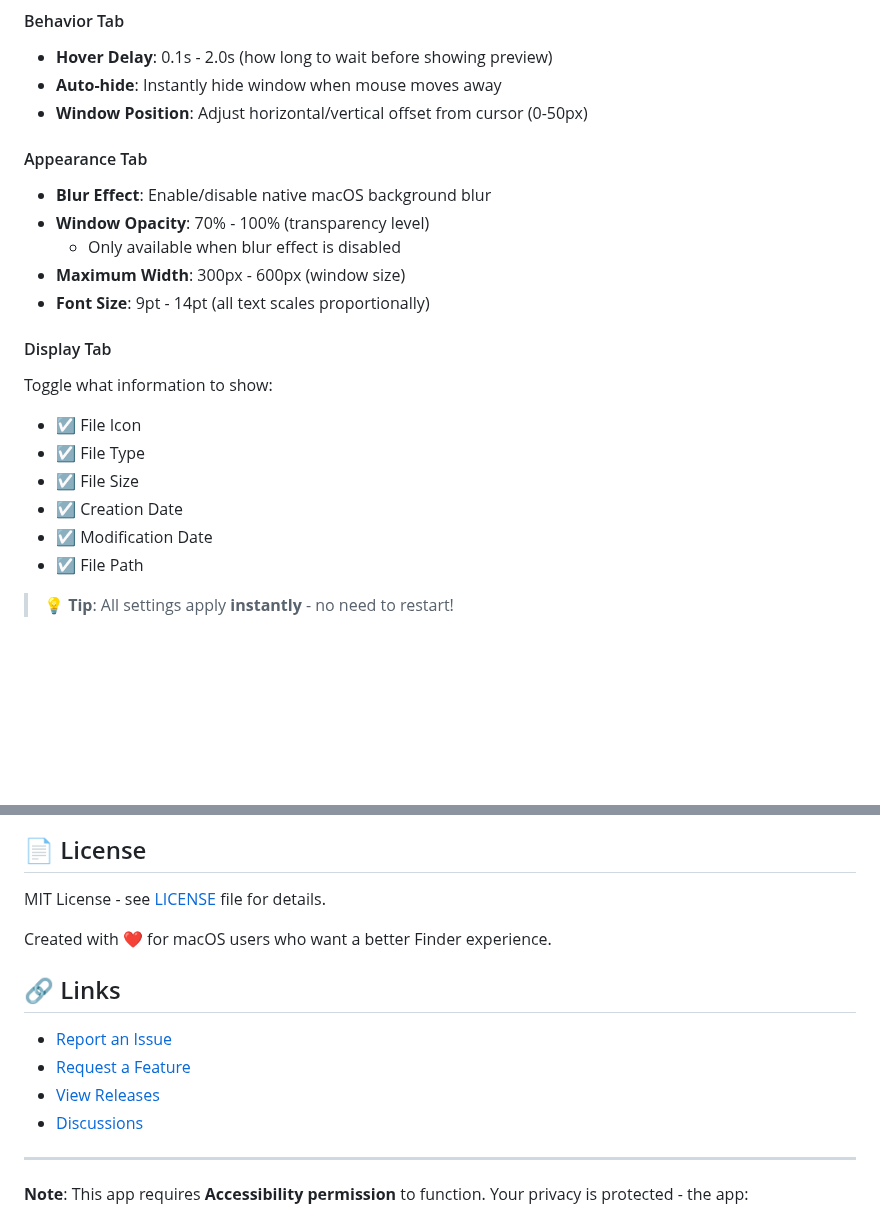
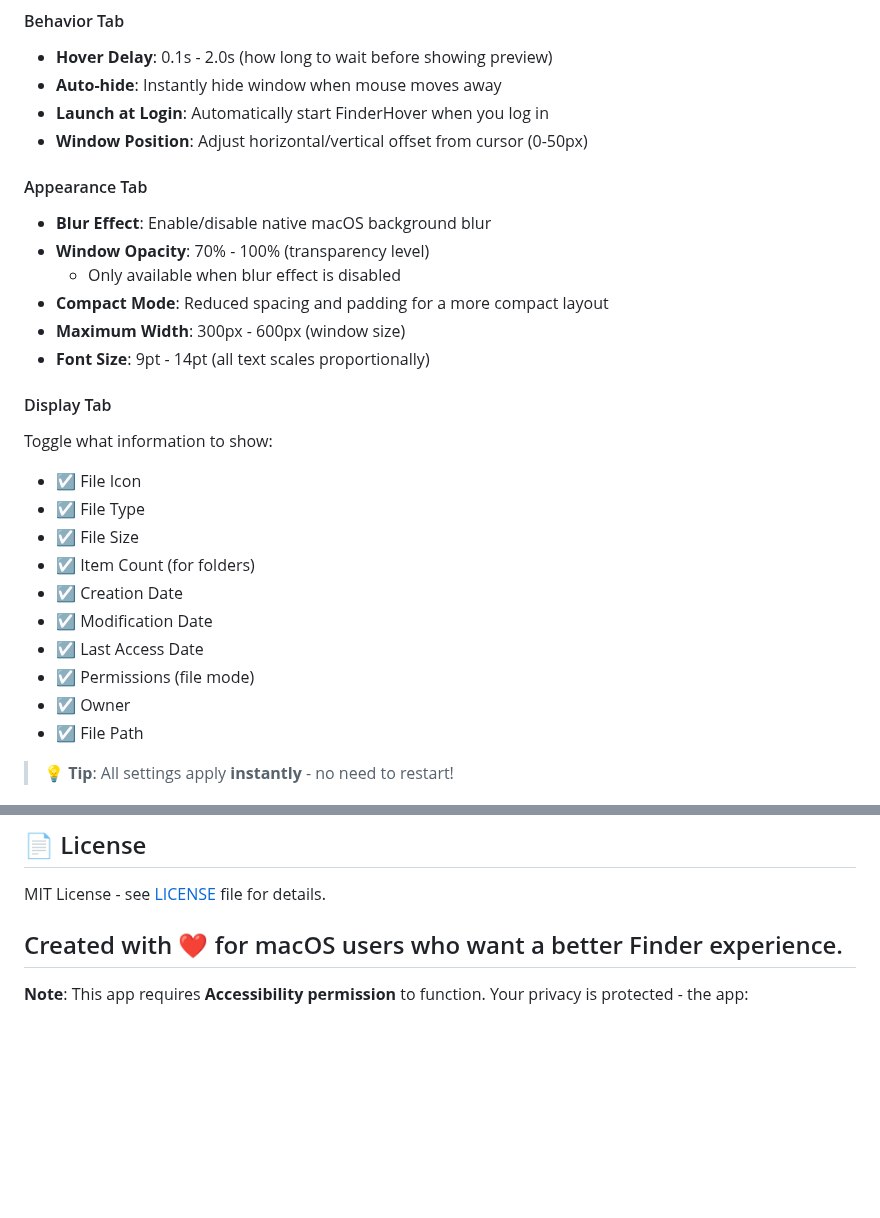
Before and after one commit to KoukeNeko/FinderHover, a Markdown page: README.md, 2 parts joined by grey strips. Drawn GitHub-style; blank space fills up the shorter version.

```diff
--- a/README.md
+++ b/README.md
@@ -124,12 +132,14 @@ Open **Settings** (`Cmd+,`) to customize:
 #### Behavior Tab
 - **Hover Delay**: 0.1s - 2.0s (how long to wait before showing preview)
 - **Auto-hide**: Instantly hide window when mouse moves away
+- **Launch at Login**: Automatically start FinderHover when you log in
 - **Window Position**: Adjust horizontal/vertical offset from cursor (0-50px)
 
 #### Appearance Tab
 - **Blur Effect**: Enable/disable native macOS background blur
 - **Window Opacity**: 70% - 100% (transparency level)
   - Only available when blur effect is disabled
+- **Compact Mode**: Reduced spacing and padding for a more compact layout
 - **Maximum Width**: 300px - 600px (window size)
 - **Font Size**: 9pt - 14pt (all text scales proportionally)
 
@@ -138,8 +148,12 @@ Toggle what information to show:
 - ☑️ File Icon
 - ☑️ File Type
 - ☑️ File Size
+- ☑️ Item Count (for folders)
 - ☑️ Creation Date
 - ☑️ Modification Date
+- ☑️ Last Access Date
+- ☑️ Permissions (file mode)
+- ☑️ Owner
 - ☑️ File Path
 
 > **💡 Tip**: All settings apply **instantly** - no need to restart!
@@ -452,14 +472,6 @@ See [CHANGELOG.md](CHANGELOG.md) for detailed version history.
 MIT License - see [LICENSE](LICENSE) file for details.
 
 Created with ❤️ for macOS users who want a better Finder experience.
-
-## 🔗 Links
-
-- [Report an Issue](../../issues)
-- [Request a Feature](../../issues/new)
-- [View Releases](../../releases)
-- [Discussions](../../discussions)
-
 ---
 
 **Note**: This app requires **Accessibility permission** to function. Your privacy is protected - the app:
```
Also changed, not shown: other parts of README.md (+23 -9 lines).
